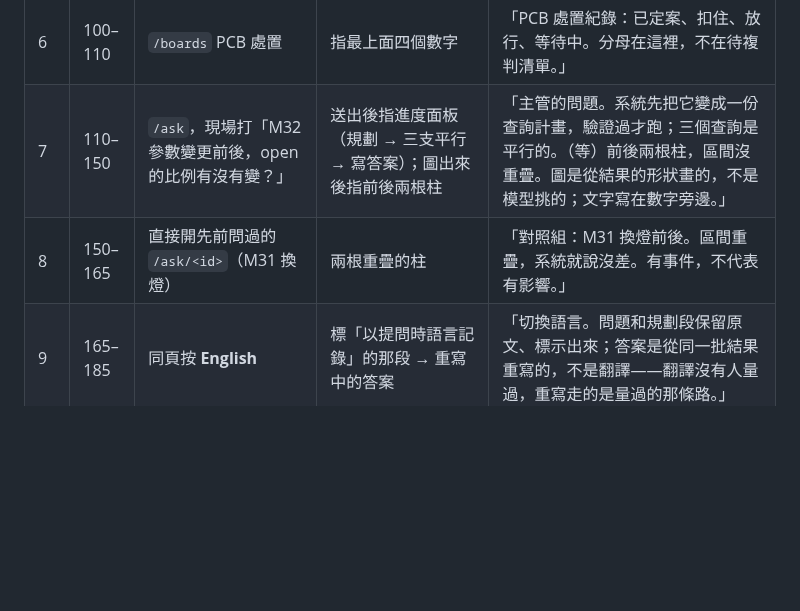
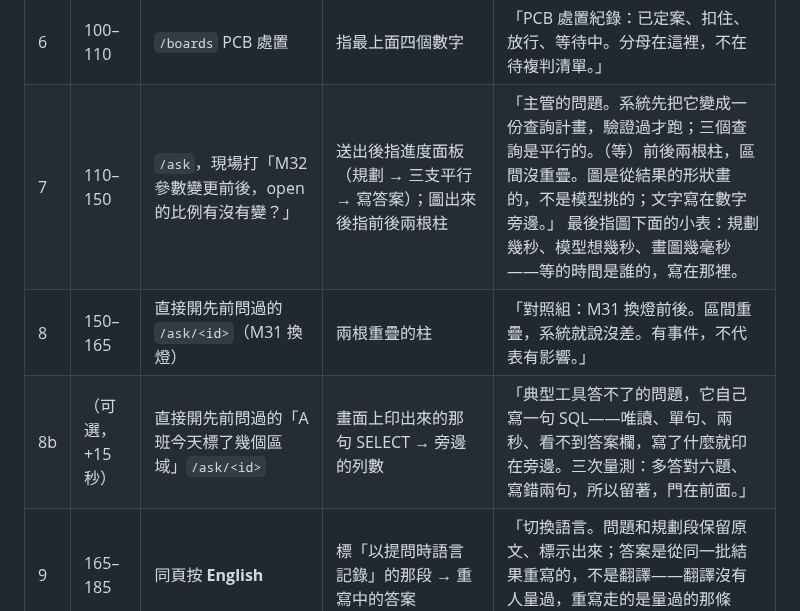
Before and after one commit to lin891020/aoi-agent, a Markdown page: docs/demo-script.md, the part around the change. Rendered like a GitHub page; blank space fills up the shorter version.

Commit message:
Demo shot list: the timing table gets a pointer in scene 7, and an optional SQL scene after the control-group answer
Co-Authored-By: Claude Fable 5 <noreply@anthropic.com>

```diff
--- a/docs/demo-script.md
+++ b/docs/demo-script.md
@@ -17,8 +17,9 @@ store 裡要有：一片剛跑完、有區域在待複判的 PCB（例如 `00041
 | 4 | 77–87 | 同頁，按 `0` → 自動跳到 `/deferred` | 按之前指「我不確定」按鈕 | 「真的看不出來？按零。它不會被記成判定，區域換到待資深複判，交給資深的人。」 |
 | 5 | 87–100 | 登出 → `watcher` 登入 → 同一區域 | 指原本按鈕的位置（現在是一行說明） | 「換一般作業員登入，打開同一個區域：按鈕不見了，只剩一句話。退回的區域只有資深能答，這是整個站唯一的權限。」 |
 | 6 | 100–110 | `/boards` PCB 處置 | 指最上面四個數字 | 「PCB 處置紀錄：已定案、扣住、放行、等待中。分母在這裡，不在待複判清單。」 |
-| 7 | 110–150 | `/ask`，現場打「M32 參數變更前後，open 的比例有沒有變？」 | 送出後指進度面板（規劃 → 三支平行 → 寫答案）；圖出來後指前後兩根柱 | 「主管的問題。系統先把它變成一份查詢計畫，驗證過才跑；三個查詢是平行的。（等）前後兩根柱，區間沒重疊。圖是從結果的形狀畫的，不是模型挑的；文字寫在數字旁邊。」 |
+| 7 | 110–150 | `/ask`，現場打「M32 參數變更前後，open 的比例有沒有變？」 | 送出後指進度面板（規劃 → 三支平行 → 寫答案）；圖出來後指前後兩根柱 | 「主管的問題。系統先把它變成一份查詢計畫，驗證過才跑；三個查詢是平行的。（等）前後兩根柱，區間沒重疊。圖是從結果的形狀畫的，不是模型挑的；文字寫在數字旁邊。」  最後指圖下面的小表：規劃幾秒、模型想幾秒、畫圖幾毫秒——等的時間是誰的，寫在那裡。|
 | 8 | 150–165 | 直接開先前問過的 `/ask/<id>`（M31 換燈） | 兩根重疊的柱 | 「對照組：M31 換燈前後。區間重疊，系統就說沒差。有事件，不代表有影響。」 |
+| 8b | （可選，+15 秒） | 直接開先前問過的「A 班今天標了幾個區域」`/ask/<id>` | 畫面上印出來的那句 SELECT → 旁邊的列數 | 「典型工具答不了的問題，它自己寫一句 SQL——唯讀、單句、兩秒、看不到答案欄，寫了什麼就印在旁邊。三次量測：多答對六題、寫錯兩句，所以留著，門在前面。」 |
 | 9 | 165–185 | 同頁按 **English** | 標「以提問時語言記錄」的那段 → 重寫中的答案 | 「切換語言。問題和規劃段保留原文、標示出來；答案是從同一批結果重寫的，不是翻譯——翻譯沒有人量過，重寫走的是量過的那條路。」 |
 | 10 | 185–195 | 回 README，停在「結果」表 | 52.8% 那格 | 「在千分之五的漏網率下省掉 52.8% 的人工複判，區間、分類別、失效條件都在 README。每個門檻引得到一支腳本，每個數字都在 benchmarks 裡。」 |
 
```
